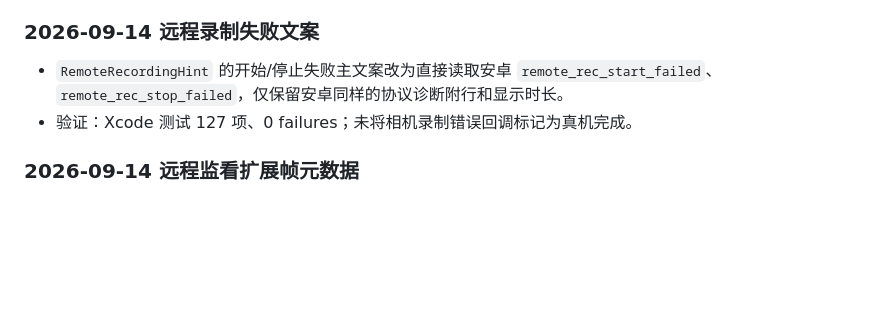
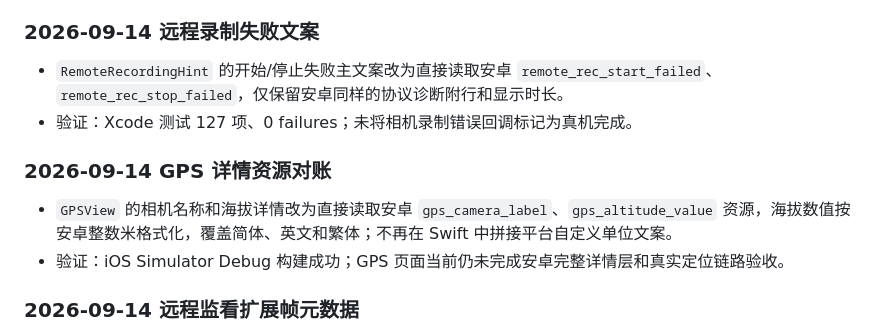
Before and after one commit to yuui226/nk_send, a Markdown page: docs/技术调研/iOS原生复刻计划与任务清单.md, the part around the change. Rendered like a GitHub page; blank space fills up the shorter version.

Commit message:
docs: record GPS resource parity

```diff
--- a/docs/技术调研/iOS原生复刻计划与任务清单.md
+++ b/docs/技术调研/iOS原生复刻计划与任务清单.md
@@ -517,6 +517,11 @@
 - `RemoteRecordingHint` 的开始/停止失败主文案改为直接读取安卓 `remote_rec_start_failed`、`remote_rec_stop_failed`，仅保留安卓同样的协议诊断附行和显示时长。
 - 验证：Xcode 测试 127 项、0 failures；未将相机录制错误回调标记为真机完成。
 
+### 2026-09-14 GPS 详情资源对账
+
+- `GPSView` 的相机名称和海拔详情改为直接读取安卓 `gps_camera_label`、`gps_altitude_value` 资源，海拔数值按安卓整数米格式化，覆盖简体、英文和繁体；不再在 Swift 中拼接平台自定义单位文案。
+- 验证：iOS Simulator Debug 构建成功；GPS 页面当前仍未完成安卓完整详情层和真实定位链路验收。
+
 ### 2026-09-14 远程监看扩展帧元数据
 
 - 按安卓 `LiveViewMetadata.kt` 增加 iOS 0x9428 帧头解析：校验头版本/长度/JPEG 边界，解析完整 AF 框表、选中框归一化坐标、对焦判断、焦点坐标网格，以及 512/1024 头型对应的双声道 15 段音频电平。
```
